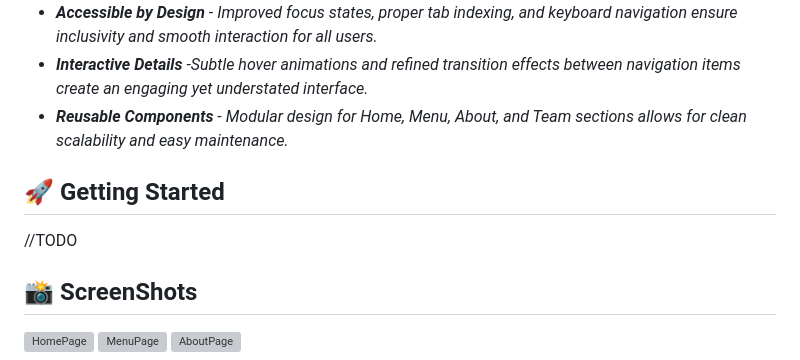
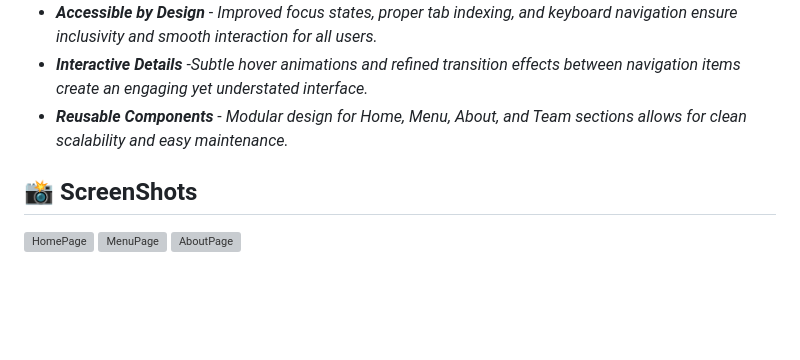
Before and after one commit to SidorovaMaria/Odin-Project, a Markdown page: JavaScript/RestaurantPage/README.md, the part around one of its changes. GitHub-like rendering; blank space fills up the shorter version; grey boxes are pictures that could not be loaded.

Commit message:
Enhance README with live demo link and cleanup
Updated README to include a link to the live demo and removed TODO section.

```diff
--- a/JavaScript/RestaurantPage/README.md
+++ b/JavaScript/RestaurantPage/README.md
@@ -50,10 +50,6 @@ HTML entry.
 - _**Interactive Details**_ -_Subtle hover animations and refined transition effects between navigation items create an engaging yet understated interface._
 - _**Reusable Components**_ - _Modular design for Home, Menu, About, and Team sections allows for clean scalability and easy maintenance._
 
-## 🚀 Getting Started
-
-//TODO
-
 ## 📸 ScreenShots
 
 ![HomePage](./src/assets/home-preview.png)
```
Also changed, not shown: other parts of JavaScript/RestaurantPage/README.md (+1 -1 lines).
